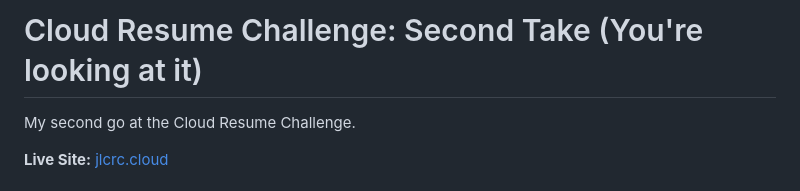
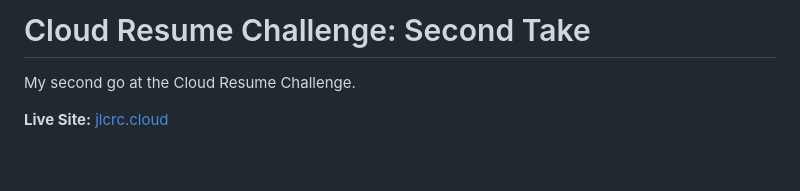
Before and after one commit to jericholeal/jl-cloud-resume-challenge-2, a Markdown page: README.md, the part around the change. Rendered like a GitHub page; blank space fills up the shorter version.

```diff
--- a/README.md
+++ b/README.md
@@ -1,4 +1,4 @@
-# Cloud Resume Challenge: Second Take (You're looking at it)
+# Cloud Resume Challenge: Second Take
 
 My second go at the Cloud Resume Challenge.
 
```
